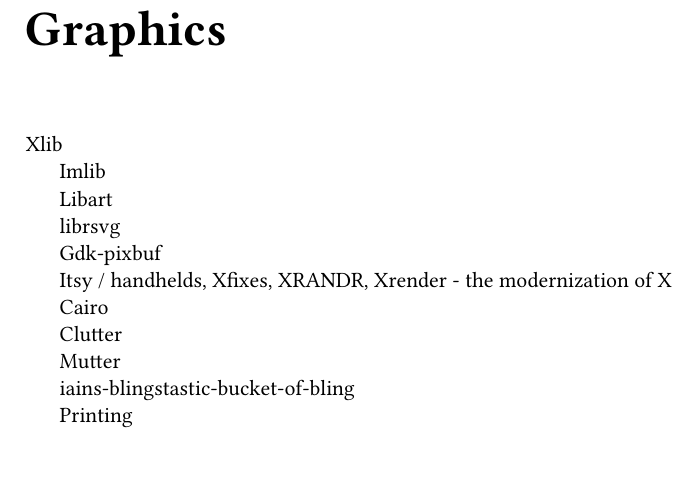
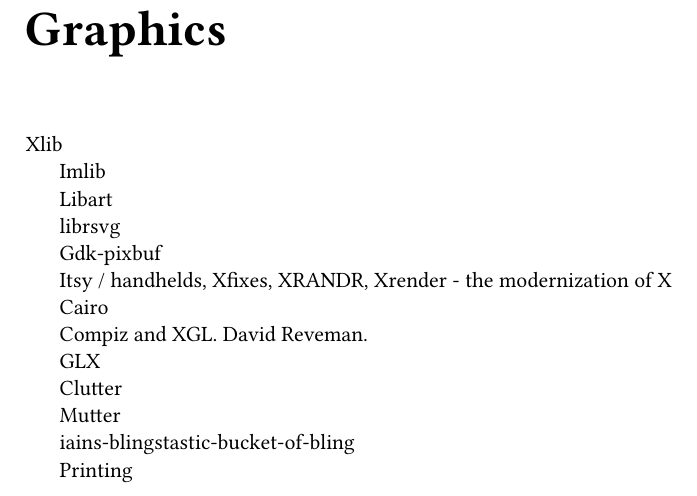
Before and after one commit to GNOME/twenty-years, a LaTeX book (book/main.tex, which reads book/graphics.tex): part of page 11 of 41, cut so that both start at the same text. Compiled offline with XeLaTeX.

Commit message:
Compiz/XGL

```diff
--- a/book/graphics.tex
+++ b/book/graphics.tex
@@ -14,6 +14,10 @@
 
 Cairo
 
+Compiz and XGL.  David Reveman.
+
+GLX
+
 Clutter
 
 Mutter
```
